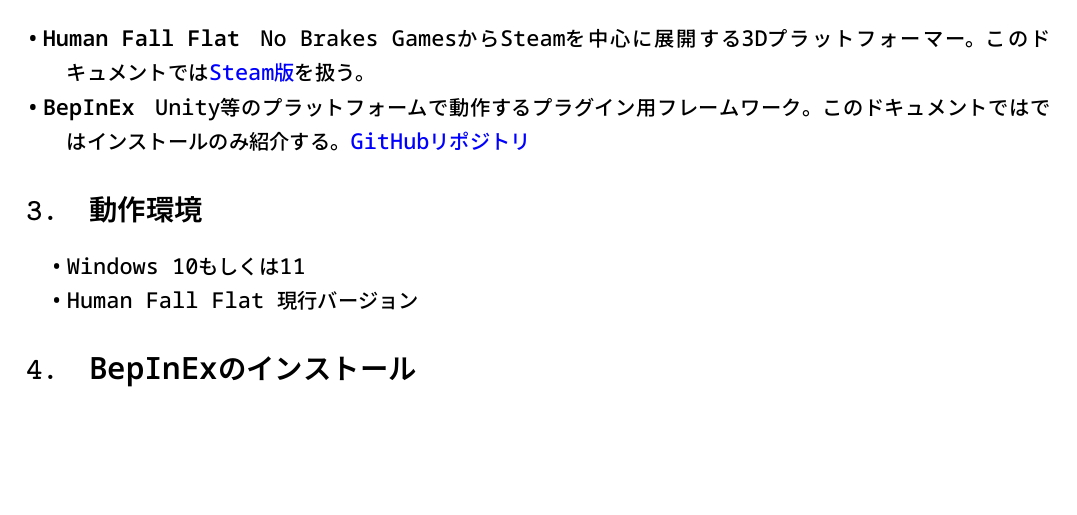
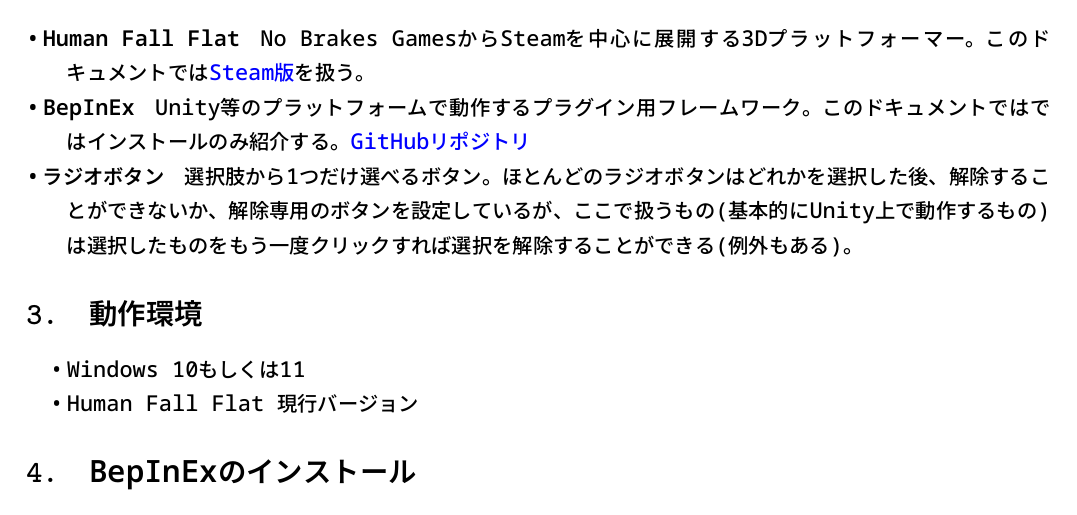
Before and after one commit to Msgame79/ModsDocument, a LaTeX document (ModDocument/v1/Japanese.tex): part of page 3 of 5, cut so that both start at the same text, the shorter picture padded with empty space. The pictures show the PDF file ModDocument/v1/Japanese.pdf that the author committed with the source.

Commit message:
ikkotuika

```diff
--- a/ModDocument/v1/Japanese.tex
+++ b/ModDocument/v1/Japanese.tex
@@ -16,6 +16,7 @@
 \begin{description}
 \item[Human Fall Flat]No Brakes GamesからSteamを中心に展開する3Dプラットフォーマー。このドキュメントでは\href{https://store.steampowered.com/app/477160}{Steam版}を扱う。
 \item[BepInEx]Unity等のプラットフォームで動作するプラグイン用フレームワーク。このドキュメントではではインストールのみ紹介する。\href{https://github.com/BepInEx/BepInEx}{GitHubリポジトリ}
+\item[ラジオボタン]選択肢から1つだけ選べるボタン。ほとんどのラジオボタンはどれかを選択した後、解除することができないか、解除専用のボタンを設定しているが、ここで扱うもの(基本的にUnity上で動作するもの)は選択したものをもう一度クリックすれば選択を解除することができる(例外もある)。
 \end{description}
 \section{動作環境}
 \begin{itemize}
```
Also changed, not shown: ModDocument/v1/Japanese.pdf, 1 other file.
